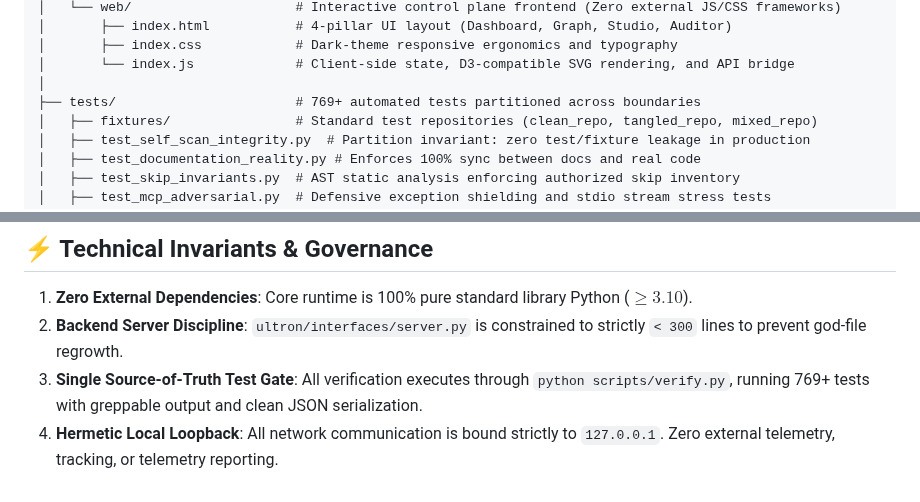
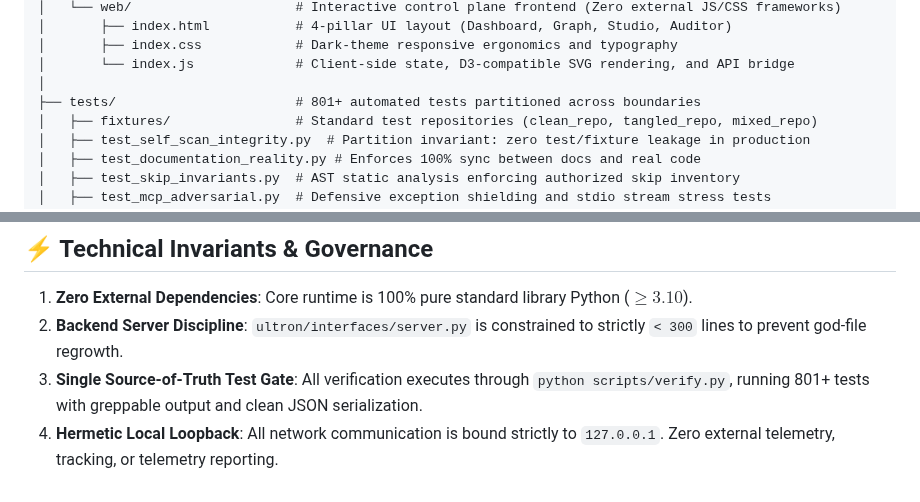
Before and after one commit to DMzinev/ultron, a Markdown page: docs/RESOURCES.md, 2 parts joined by grey strips. Drawn GitHub-style.

```diff
--- a/docs/RESOURCES.md
+++ b/docs/RESOURCES.md
@@ -50,7 +50,7 @@ ultron/
 │       ├── index.css            # Dark-theme responsive ergonomics and typography
 │       └── index.js             # Client-side state, D3-compatible SVG rendering, and API bridge
 │
-├── tests/                       # 769+ automated tests partitioned across boundaries
+├── tests/                       # 801+ automated tests partitioned across boundaries
 │   ├── fixtures/                # Standard test repositories (clean_repo, tangled_repo, mixed_repo)
 │   ├── test_self_scan_integrity.py  # Partition invariant: zero test/fixture leakage in production
 │   ├── test_documentation_reality.py # Enforces 100% sync between docs and real code
@@ -139,5 +139,5 @@ Add Ultron to your `claude_desktop_config.json`:
 
 1. **Zero External Dependencies**: Core runtime is 100% pure standard library Python ($\ge 3.10$).
 2. **Backend Server Discipline**: `ultron/interfaces/server.py` is constrained to strictly `< 300` lines to prevent god-file regrowth.
-3. **Single Source-of-Truth Test Gate**: All verification executes through `python scripts/verify.py`, running 769+ tests with greppable output and clean JSON serialization.
+3. **Single Source-of-Truth Test Gate**: All verification executes through `python scripts/verify.py`, running 801+ tests with greppable output and clean JSON serialization.
 4. **Hermetic Local Loopback**: All network communication is bound strictly to `127.0.0.1`. Zero external telemetry, tracking, or telemetry reporting.
```
Also changed, not shown: CONTRIBUTING.md (+1 -1 lines), README.md (+2 -2 lines).
